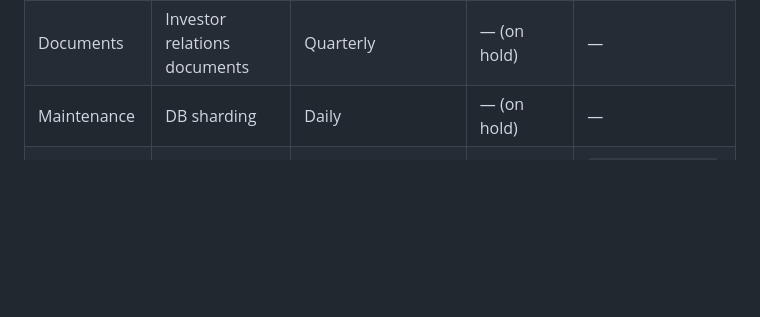
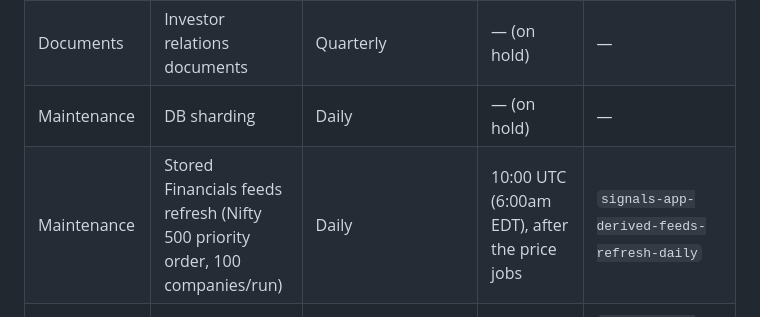
Before and after one commit to VigneshAlagappan/equity-research-assistant, a Markdown page: docs/USER_GUIDE.md, the part around the change. Drawn GitHub-style; blank space fills up the shorter version.

Commit message:
Docs: schedule row for derived_feeds_refresh
Co-Authored-By: Claude Sonnet 5.5 <noreply@anthropic.com>

```diff
--- a/docs/USER_GUIDE.md
+++ b/docs/USER_GUIDE.md
@@ -726,6 +726,7 @@ every rule's hour shifts one hour early in ET terms and needs a manual
 | Documents | Document analysis | Quarterly | — (on hold) | — |
 | Documents | Investor relations documents | Quarterly | — (on hold) | — |
 | Maintenance | DB sharding | Daily | — (on hold) | — |
+| Maintenance | Stored Financials feeds refresh (Nifty 500 priority order, 100 companies/run) | Daily | 10:00 UTC (6:00am EDT), after the price jobs | `signals-app-derived-feeds-refresh-daily` |
 | Maintenance | Raw object catalog reconciliation | Weekly | Sun 5:00am | `signals-app-raw-object-reconciliation-weekly` |
 | Maintenance | Research thread reconciliation (S3 <-> Postgres) | Weekly | Sun 5:15am | `signals-app-generated-report-reconciliation-weekly` |
 
```
